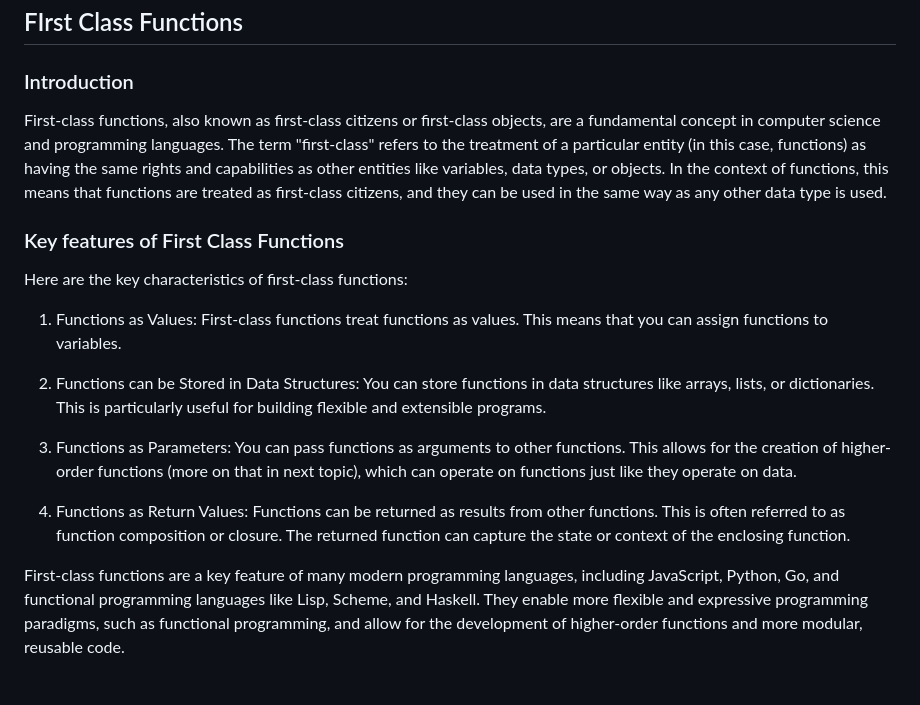
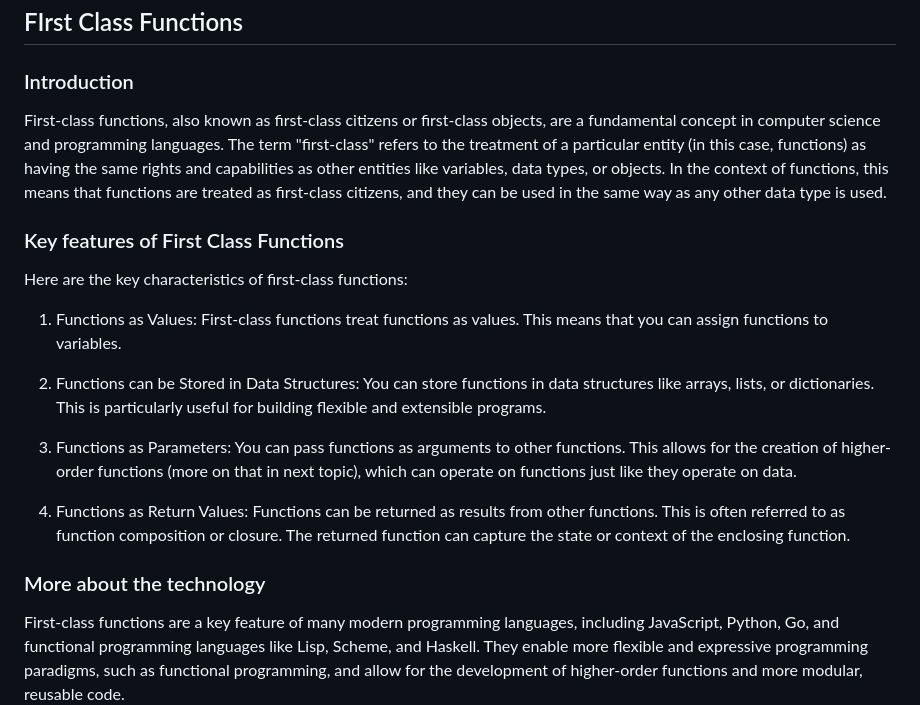
Before and after one commit to yunusparvezkhan/go-c101, a Markdown page: README.md, the part around the change. GitHub-like rendering; blank space fills up the shorter version.

Commit message:
docs(readme): add a header to last paragraph on first class function technology in general

```diff
--- a/README.md
+++ b/README.md
@@ -743,11 +743,10 @@ Nested maps in Go provide a way to create complex, multi-dimensional data struct
 ## FIrst Class Functions
 
 ### Introduction
-
 First-class functions, also known as first-class citizens or first-class objects, are a fundamental concept in computer science and programming languages. The term "first-class" refers to the treatment of a particular entity (in this case, functions) as having the same rights and capabilities as other entities like variables, data types, or objects. In the context of functions, this means that functions are treated as first-class citizens, and they can be used in the same way as any other data type is used.
 
+
 ### Key features of First Class Functions
-
 Here are the key characteristics of first-class functions:
 
 1. Functions as Values: First-class functions treat functions as values. This means that you can assign functions to variables.
@@ -758,4 +757,6 @@ Here are the key characteristics of first-class functions:
 
 1. Functions as Return Values: Functions can be returned as results from other functions. This is often referred to as function composition or closure. The returned function can capture the state or context of the enclosing function.
 
+
+### More about the technology
 First-class functions are a key feature of many modern programming languages, including JavaScript, Python, Go, and functional programming languages like Lisp, Scheme, and Haskell. They enable more flexible and expressive programming paradigms, such as functional programming, and allow for the development of higher-order functions and more modular, reusable code.
```
